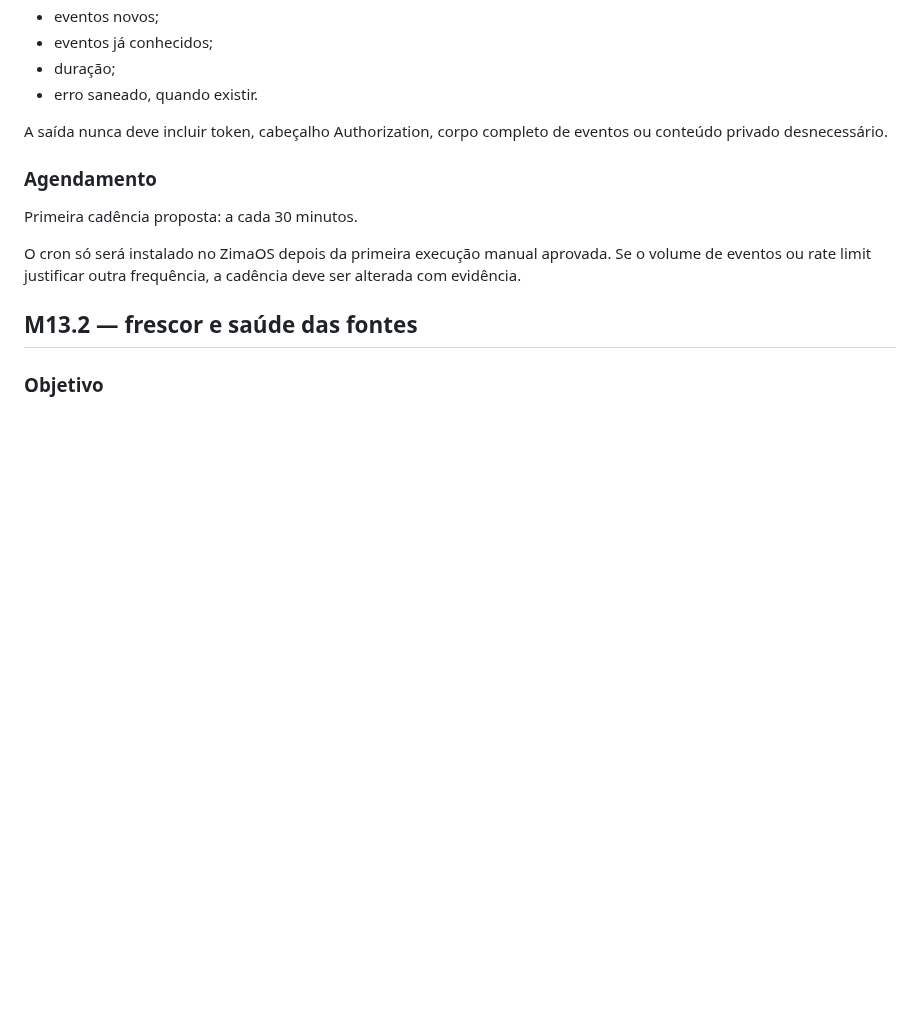
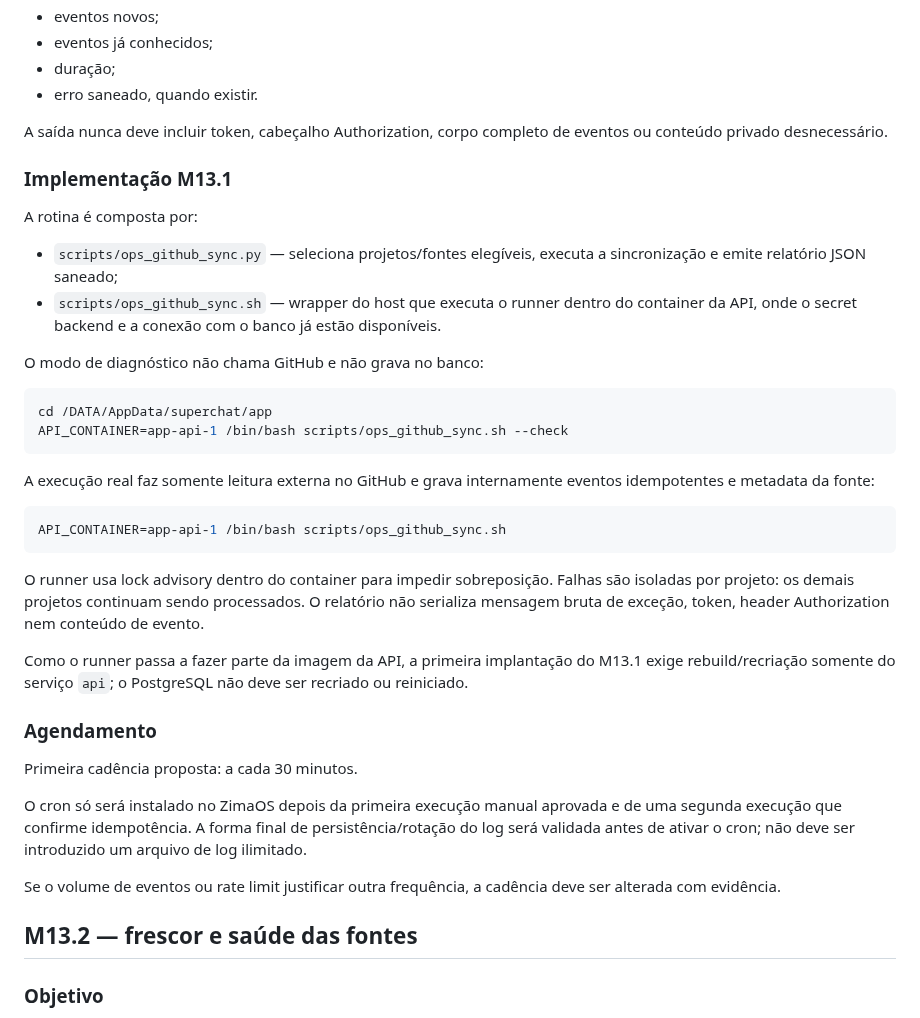
Before and after one commit to douglassnake/douglassnake-super-chat, a Markdown page: docs/M13_CONTINUOUS_CONTEXT.md, the part around the change. Rendered like a GitHub page; blank space fills up the shorter version.

Commit message:
M13.1: document GitHub sync runbook

````diff
--- a/docs/M13_CONTINUOUS_CONTEXT.md
+++ b/docs/M13_CONTINUOUS_CONTEXT.md
@@ -59,11 +59,37 @@ Por projeto:
 
 A saída nunca deve incluir token, cabeçalho Authorization, corpo completo de eventos ou conteúdo privado desnecessário.
 
+### Implementação M13.1
+
+A rotina é composta por:
+
+- `scripts/ops_github_sync.py` — seleciona projetos/fontes elegíveis, executa a sincronização e emite relatório JSON saneado;
+- `scripts/ops_github_sync.sh` — wrapper do host que executa o runner dentro do container da API, onde o secret backend e a conexão com o banco já estão disponíveis.
+
+O modo de diagnóstico não chama GitHub e não grava no banco:
+
+```bash
+cd /DATA/AppData/superchat/app
+API_CONTAINER=app-api-1 /bin/bash scripts/ops_github_sync.sh --check
+```
+
+A execução real faz somente leitura externa no GitHub e grava internamente eventos idempotentes e metadata da fonte:
+
+```bash
+API_CONTAINER=app-api-1 /bin/bash scripts/ops_github_sync.sh
+```
+
+O runner usa lock advisory dentro do container para impedir sobreposição. Falhas são isoladas por projeto: os demais projetos continuam sendo processados. O relatório não serializa mensagem bruta de exceção, token, header Authorization nem conteúdo de evento.
+
+Como o runner passa a fazer parte da imagem da API, a primeira implantação do M13.1 exige rebuild/recriação somente do serviço `api`; o PostgreSQL não deve ser recriado ou reiniciado.
+
 ### Agendamento
 
 Primeira cadência proposta: a cada 30 minutos.
 
-O cron só será instalado no ZimaOS depois da primeira execução manual aprovada. Se o volume de eventos ou rate limit justificar outra frequência, a cadência deve ser alterada com evidência.
+O cron só será instalado no ZimaOS depois da primeira execução manual aprovada e de uma segunda execução que confirme idempotência. A forma final de persistência/rotação do log será validada antes de ativar o cron; não deve ser introduzido um arquivo de log ilimitado.
+
+Se o volume de eventos ou rate limit justificar outra frequência, a cadência deve ser alterada com evidência.
 
 ## M13.2 — frescor e saúde das fontes
 
````
